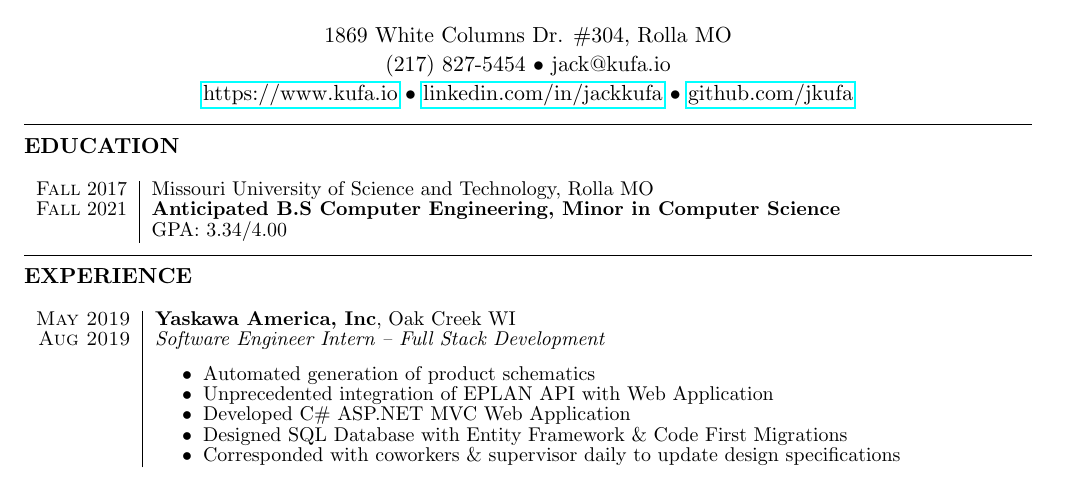
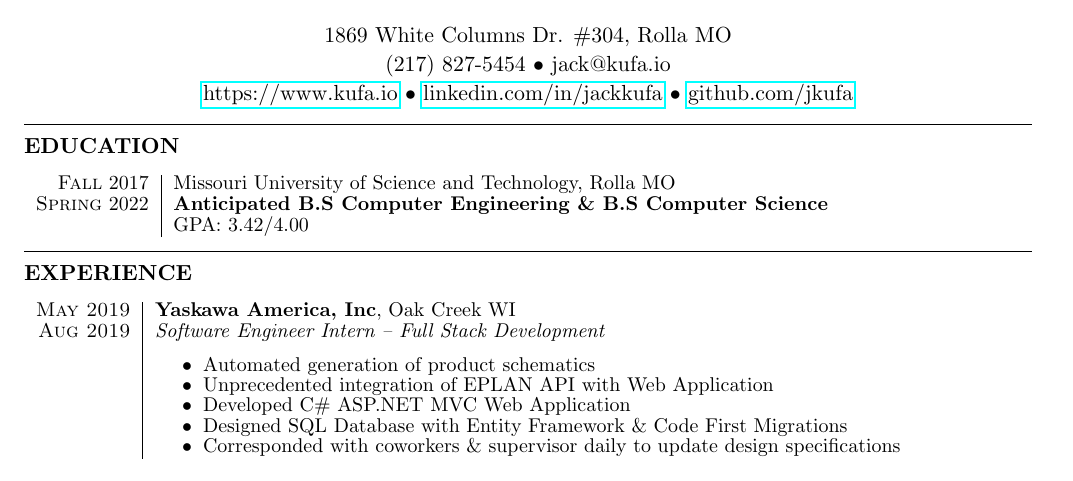
Before and after one commit to jkufa/Resume, a LaTeX CV (resume.tex, which reads resume.cls): part of the page, cut so that both start at the same text. Compiled offline with pdfLaTeX.

Commit message:
update education, spacing tweaks

```diff
--- a/resume.cls
+++ b/resume.cls
@@ -104,7 +104,8 @@
   \sectionlineskip
   \begin{list}{}{ % List for each individual item in the section
     \setlength{\leftmargin}{0em} % Margin within the section
-  }
+    \itemsep -0.25em \vspace{-0.25em} % Compress items in list together for aesthetics
+    }
   \item[]
 }{
   \end{list}
--- a/resume.tex
+++ b/resume.tex
@@ -34,8 +34,8 @@
     {
         \begin{tabular}{r|p{15cm}}
             \textsc{Fall} 2017 & Missouri University of Science and Technology, Rolla MO  \\
-            \textsc{Fall} 2021 & \textbf{Anticipated B.S Computer Engineering, Minor in Computer Science} \\
-                              & GPA: 3.34/4.00 \\
+            \textsc{Spring} 2022 & \textbf{Anticipated B.S Computer Engineering \& B.S Computer Science} \\
+                              & GPA: 3.42/4.00 \\
         \end{tabular}
     }
 \end{rSection}
```
Also changed, not shown: resume.pdf.
